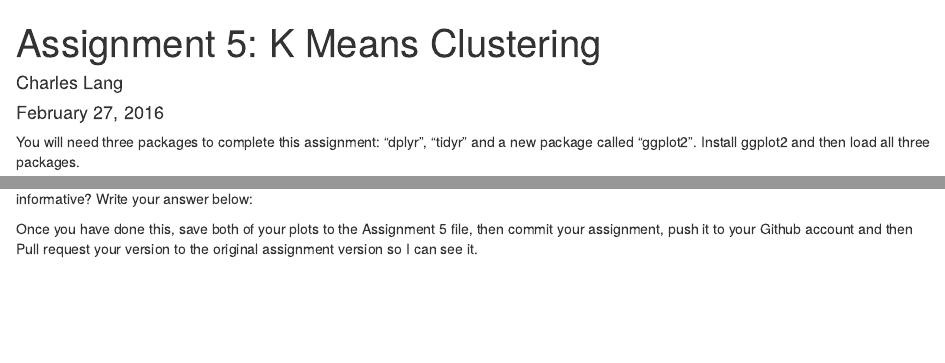
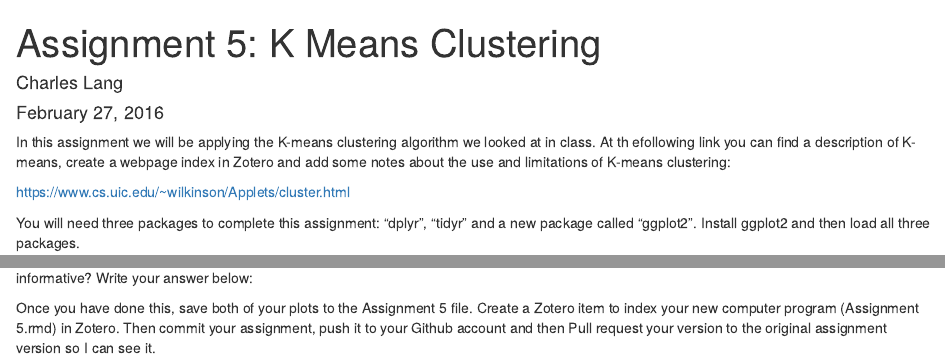
Before and after one commit to zimojiu/assignment3, an R Markdown document (Assignment 5 Instructions.Rmd): the page in a window 1100 px wide, from its top, and a second part further down, joined at a grey line. Rendered offline with R 4.5, knitr and Pandoc, with nearby package versions; some code elsewhere in the file could not run offline.

Commit message:
Include Zotero instructions and link to K-means resource.

```diff
--- a/Assignment 5 Instructions.Rmd
+++ b/Assignment 5 Instructions.Rmd
@@ -4,6 +4,10 @@ author: "Charles Lang"
 date: "February 27, 2016"
 output: html_document
 ---
+
+In this assignment we will be applying the K-means clustering algorithm we looked at in class. At th efollowing link you can find a description of K-means, create a webpage index in Zotero and add some notes about the use and limitations of K-means clustering:
+
+https://www.cs.uic.edu/~wilkinson/Applets/cluster.html
 
 You will need three packages to complete this assignment: "dplyr", "tidyr" and a new package called "ggplot2". Install ggplot2 and then load all three packages.
 
@@ -154,4 +158,4 @@ Look at the number of people in each cluster, now repeat this process for 3 rath
 
 
 
-Once you have done this, save both of your plots to the Assignment 5 file, then commit your assignment, push it to your Github account and then Pull request your version to the original assignment version so I can see it.
+Once you have done this, save both of your plots to the Assignment 5 file. Create a Zotero item to index your new computer program (Assignment 5.rmd) in Zotero. Then commit your assignment, push it to your Github account and then Pull request your version to the original assignment version so I can see it.
```
